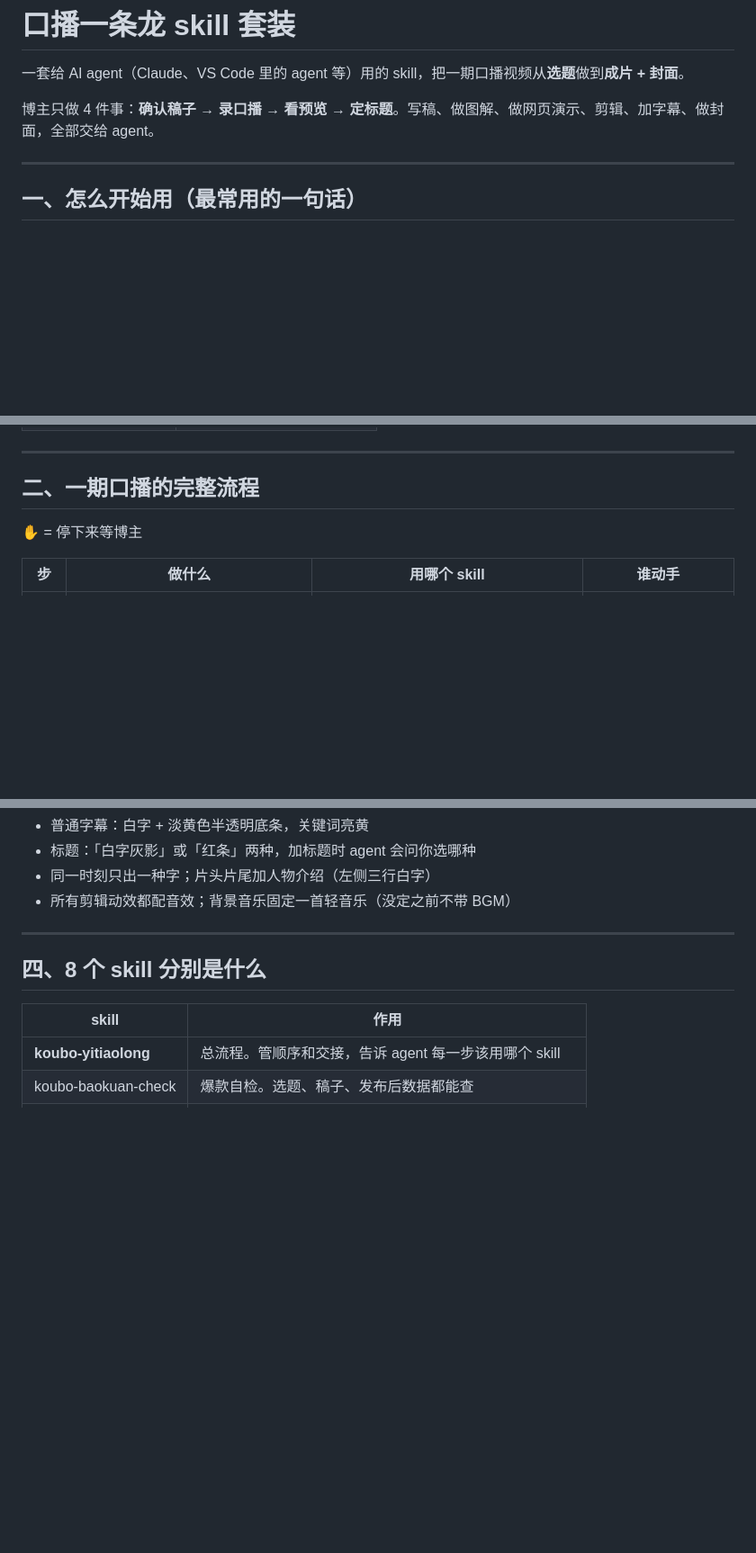
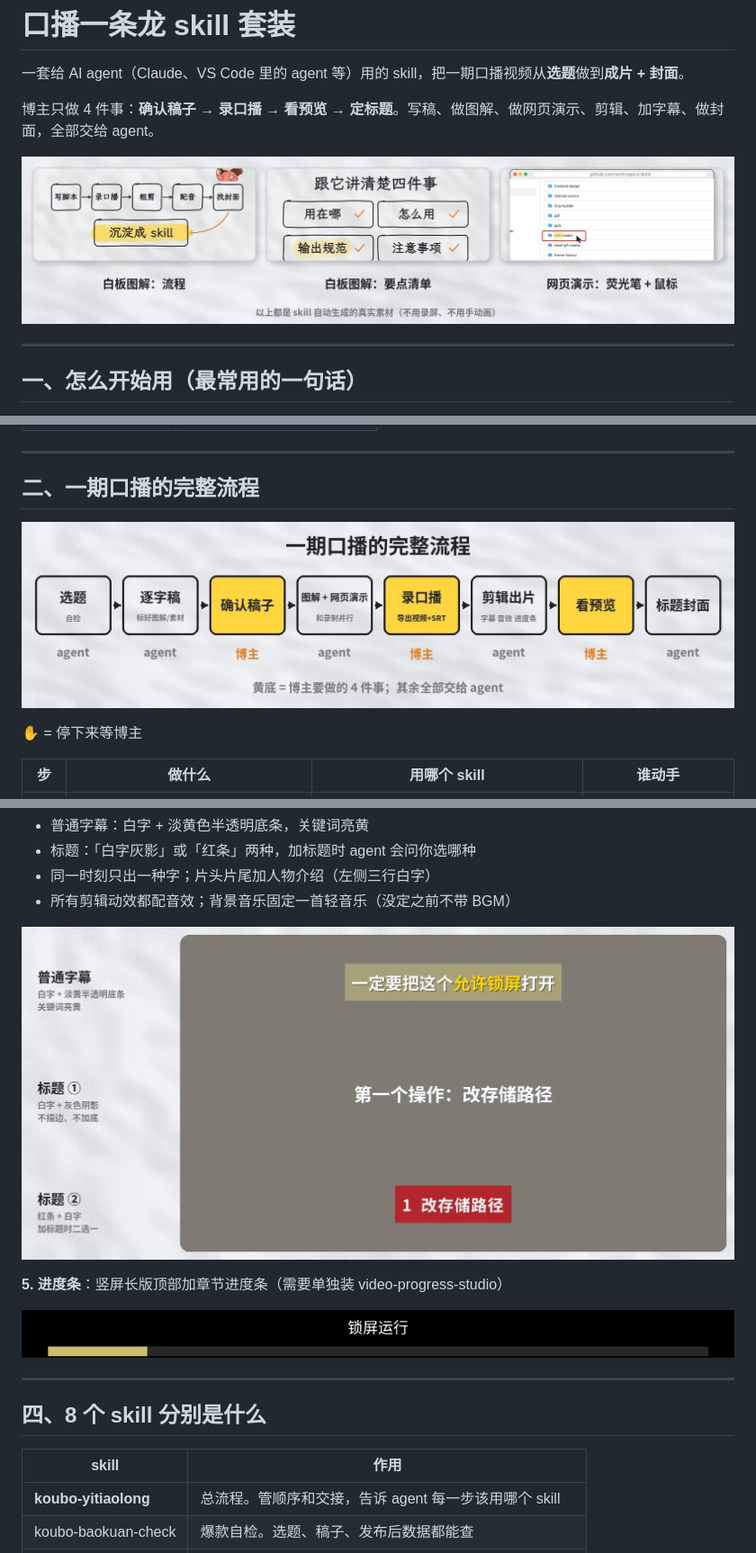
Before and after one commit to xinfan535-web/koubo-yitiaolong, a Markdown page: README.md, 3 parts joined by grey strips. Shown at 90% size. Rendered like a GitHub page; pictures changed too: _images/examples.jpg (added), _images/pipeline.jpg (added), _images/progress-bar.jpg (added); blank space fills up the shorter version.

Commit message:
Add files via upload
新增效果图示范

```diff
--- a/README.md
+++ b/README.md
@@ -3,6 +3,8 @@
 一套给 AI agent（Claude、VS Code 里的 agent 等）用的 skill，把一期口播视频从**选题**做到**成片 + 封面**。
 
 博主只做 4 件事：**确认稿子 → 录口播 → 看预览 → 定标题**。写稿、做图解、做网页演示、剪辑、加字幕、做封面，全部交给 agent。
+
+![skill 自动生成的素材示例](_images/examples.jpg)
 
 ---
 
@@ -35,6 +37,8 @@ agent 会按总流程 `koubo-yitiaolong` 一步步往下走，每到需要你做
 
 ## 二、一期口播的完整流程
 
+![一期口播的完整流程](_images/pipeline.jpg)
+
 ✋ = 停下来等博主
 
 | 步 | 做什么 | 用哪个 skill | 谁动手 |
@@ -77,6 +83,12 @@ agent 会按总流程 `koubo-yitiaolong` 一步步往下走，每到需要你做
 - 标题：「白字灰影」或「红条」两种，加标题时 agent 会问你选哪种
 - 同一时刻只出一种字；片头片尾加人物介绍（左侧三行白字）
 - 所有剪辑动效都配音效；背景音乐固定一首轻音乐（没定之前不带 BGM）
+
+![字幕样式](_images/subtitles.jpg)
+
+**5. 进度条**：竖屏长版顶部加章节进度条（需要单独装 video-progress-studio）
+
+![进度条](_images/progress-bar.jpg)
 
 ---
 
```
Also changed, not shown: other parts of README.md (+3 -0 lines), _images/modes.jpg (added).
